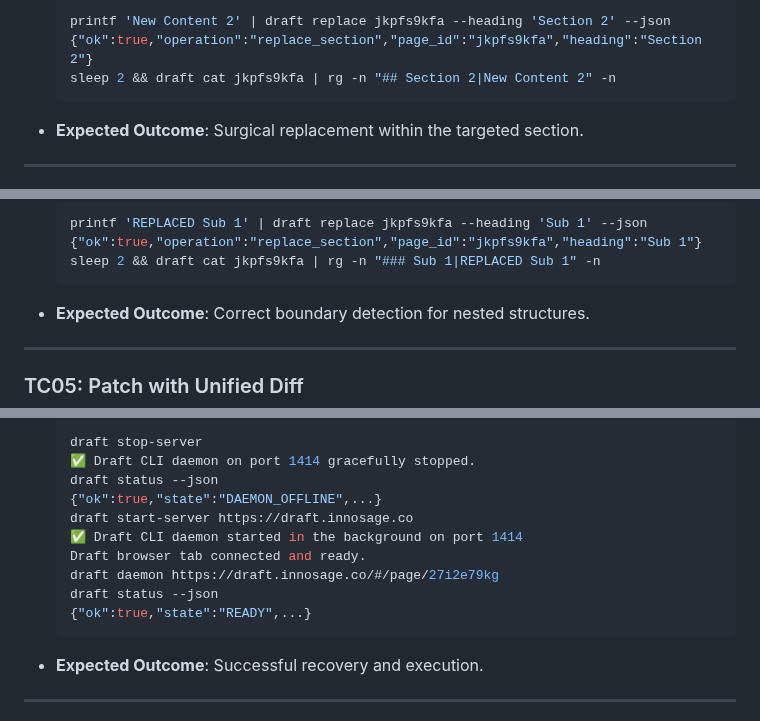
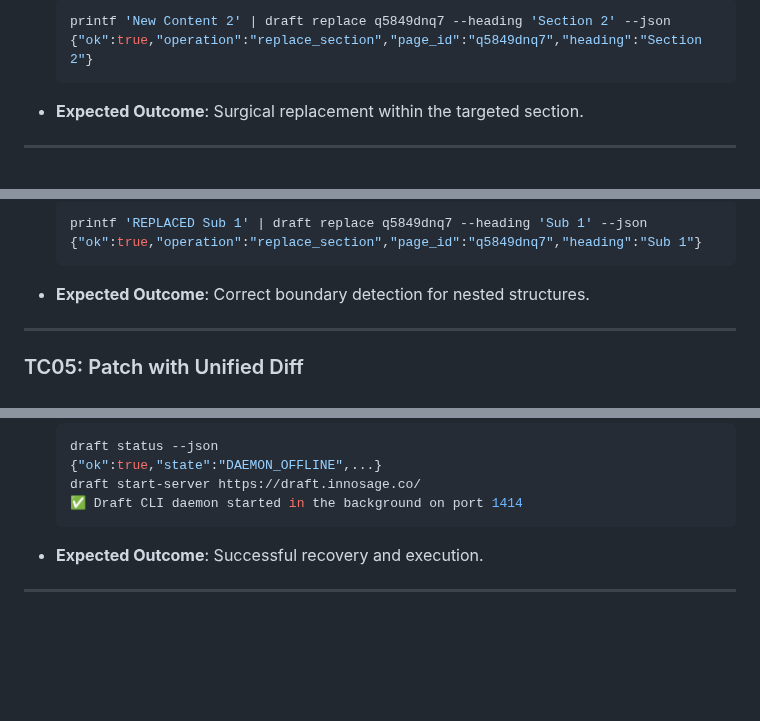
Before and after one commit to innosage-llc/draft-skills, a Markdown page: test-suite/live_tests.md, 3 parts joined by grey strips. Rendered like a GitHub page; blank space fills up the shorter version.

````diff
--- a/test-suite/live_tests.md
+++ b/test-suite/live_tests.md
@@ -88,7 +70,6 @@ This document serves as the canonical live E2E test suite (Layer 3 of the testin
     ```bash
-    printf 'New Content 2' | draft replace jkpfs9kfa --heading 'Section 2' --json
-    {"ok":true,"operation":"replace_section","page_id":"jkpfs9kfa","heading":"Section 2"}
-    sleep 2 && draft cat jkpfs9kfa | rg -n "## Section 2|New Content 2" -n
+    printf 'New Content 2' | draft replace q5849dnq7 --heading 'Section 2' --json
+    {"ok":true,"operation":"replace_section","page_id":"q5849dnq7","heading":"Section 2"}
     ```
 - **Expected Outcome**: Surgical replacement within the targeted section.
 
@@ -104,7 +85,6 @@ This document serves as the canonical live E2E test suite (Layer 3 of the testin
     ```bash
-    printf 'REPLACED Sub 1' | draft replace jkpfs9kfa --heading 'Sub 1' --json
-    {"ok":true,"operation":"replace_section","page_id":"jkpfs9kfa","heading":"Sub 1"}
-    sleep 2 && draft cat jkpfs9kfa | rg -n "### Sub 1|REPLACED Sub 1" -n
+    printf 'REPLACED Sub 1' | draft replace q5849dnq7 --heading 'Sub 1' --json
+    {"ok":true,"operation":"replace_section","page_id":"q5849dnq7","heading":"Sub 1"}
     ```
 - **Expected Outcome**: Correct boundary detection for nested structures.
 
@@ -137,14 +117,8 @@ This document serves as the canonical live E2E test suite (Layer 3 of the testin
     ```bash
-    draft stop-server
-    ✅ Draft CLI daemon on port 1414 gracefully stopped.
     draft status --json
     {"ok":true,"state":"DAEMON_OFFLINE",...}
-    draft start-server https://draft.innosage.co
+    draft start-server https://draft.innosage.co/
     ✅ Draft CLI daemon started in the background on port 1414
-    Draft browser tab connected and ready.
-    draft daemon https://draft.innosage.co/#/page/27i2e79kg
-    draft status --json
-    {"ok":true,"state":"READY",...}
     ```
 - **Expected Outcome**: Successful recovery and execution.
 
````
Also changed, not shown: other parts of test-suite/live_tests.md (+48 -101 lines).
